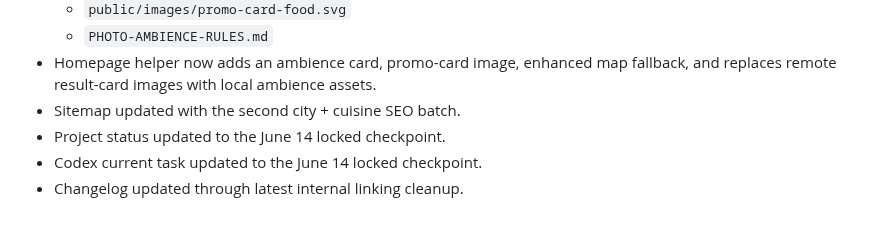
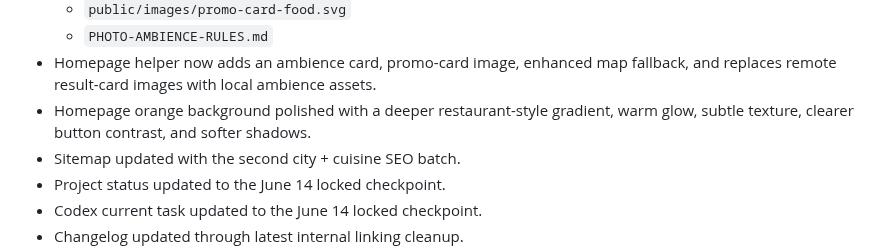
Before and after one commit to Readeasy30/restaurantaibot.com, a Markdown page: CURRENT-TASK.md, the part around the change. GitHub-like rendering; blank space fills up the shorter version.

Commit message:
Record orange background polish

```diff
--- a/CURRENT-TASK.md
+++ b/CURRENT-TASK.md
@@ -46,6 +46,7 @@ Current locked direction:
   - `public/images/promo-card-food.svg`
   - `PHOTO-AMBIENCE-RULES.md`
 - Homepage helper now adds an ambience card, promo-card image, enhanced map fallback, and replaces remote result-card images with local ambience assets.
+- Homepage orange background polished with a deeper restaurant-style gradient, warm glow, subtle texture, clearer button contrast, and softer shadows.
 - Sitemap updated with the second city + cuisine SEO batch.
 - Project status updated to the June 14 locked checkpoint.
 - Codex current task updated to the June 14 locked checkpoint.
```
